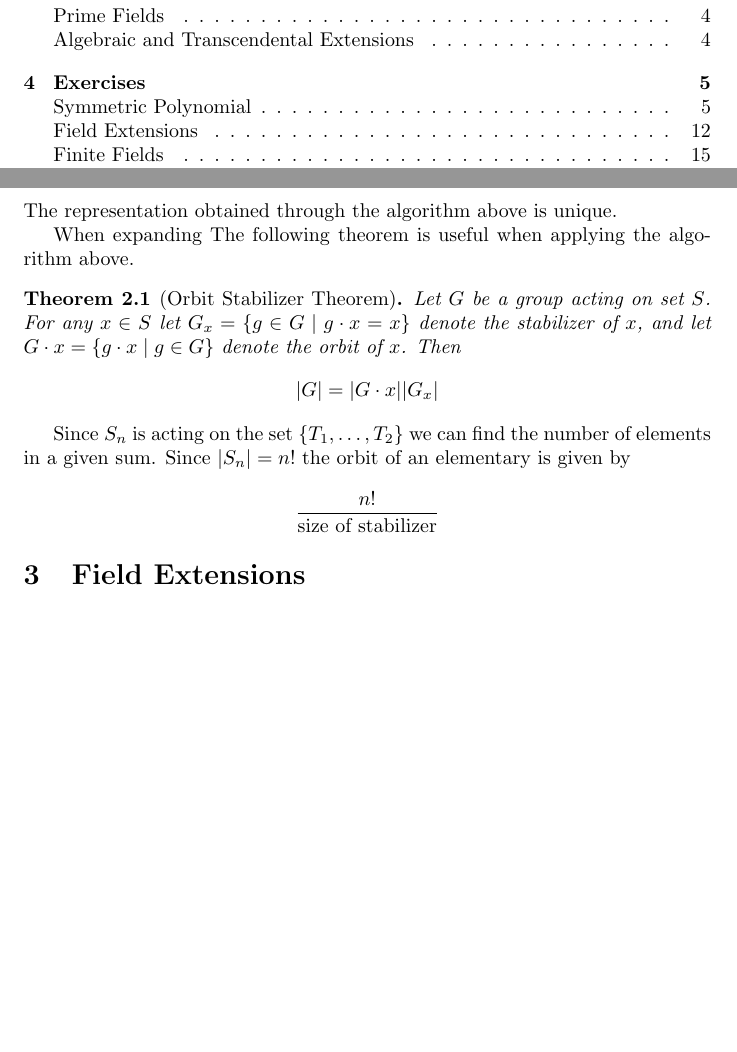
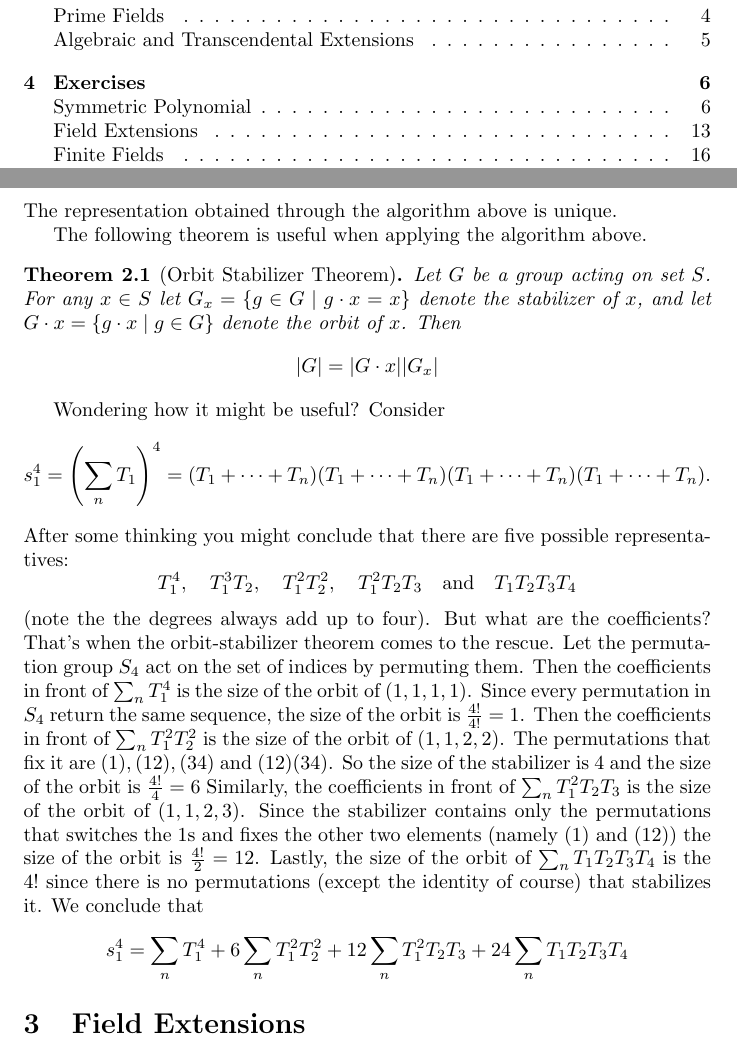
Before and after one commit to yoaveshel/Maths-Notes, a LaTeX document (Galois Theory/galoistheory.tex): two parts of pages 1 and 4 of 15 before the commit and two parts of pages 1 and 4 of 16 after it, joined at a grey line, cut so that both start at the same text, the shorter picture padded with empty space. Compiled offline with pdfLaTeX.

Commit message:
update explanation of how to use the orbit stabilizer theorem

```diff
--- a/Galois Theory/galoistheory.tex
+++ b/Galois Theory/galoistheory.tex
@@ -151,8 +151,6 @@
     \end{enumerate}
     The representation obtained through the algorithm above is unique.
 
-
-    When expanding
     The following theorem is useful when applying the algorithm above.
     \begin{theorem}[Orbit Stabilizer Theorem]\label{th:orbit_stabilizer}
         Let $G$ be a group acting on set $S$. For any $x\in S$ let $G_x=\{g\in G\mid g\cdot x= x\}$ denote the stabilizer of $x$, and let $G\cdot x=\{g\cdot x\mid g\in G\}$ denote the orbit of $x$. Then
@@ -160,8 +158,21 @@
             \abs{G}=\abs{G\cdot x}\abs{G_x}
         $$
     \end{theorem}
-    Since $S_n$ is acting on the set $\{T_1,\dots,T_2\}$ we can find the number of elements in a given sum. Since $\abs{S_n}=n!$ the orbit of an elementary is given by
-    $$\frac{n!}{\text{size of stabilizer}}$$
+    Wondering how it might be useful? Consider
+    $$s_1^4=\left(\sum_n T_1\right)^4=(T_1+\cdots+T_n)(T_1+\cdots+T_n)(T_1+\cdots+T_n)(T_1+\cdots+T_n).$$
+    After some thinking you might conclude that there are five possible representatives:
+    $$T_1^4,\quad T_1^3T_2,\quad T_1^2T_2^2,\quad T_1^2T_2T_3\quad\text{and}\quad T_1T_2T_3T_4$$
+    (note the the degrees always add up to four). But what are the coefficients? That's when the orbit-stabilizer theorem comes to the rescue.
+    Let the permutation group $S_4$ act on the set of indices by permuting them. Then the coefficients in front of $\sum_n T_1^4$ is the size of the orbit of $(1,1,1,1)$.
+    Since every permutation in $S_4$ return the same sequence, the size of the orbit is $\frac{4!}{4!}=1$.
+    Then the coefficients in front of $\sum_n T_1^2T_2^2$ is the size of the orbit of $(1,1,2,2)$.
+    The permutations that fix it are $(1), (12), (34)$ and $(12)(34)$. So the size of the stabilizer is 4 and the size of the orbit is $\frac{4!}{4}=6$
+    Similarly, the coefficients in front of $\sum_n T_1^2T_2T_3$ is the size of the orbit of $(1,1,2,3)$.
+    Since the stabilizer contains only the permutations that switches the 1s and fixes the other two elements (namely $(1)$ and $(12)$) the size of the orbit is $ \frac{4!}{2}=12$.
+    Lastly, the size of the orbit of $\sum_n T_1T_2T_3T_4$ is the $4!$ since there is no permutations (except the identity of course) that stabilizes it. We conclude that
+    $$s_1^4=\sum_n T_1^4+6\sum_n T_1^2T_2^2+12\sum_n T_1^2T_2T_3+24\sum_n T_1T_2T_3T_4$$
+
+
 
     \section{Field Extensions}
     \subsection{Prime Fields}
```
Also changed, not shown: Galois Theory/galoistheory.pdf.
